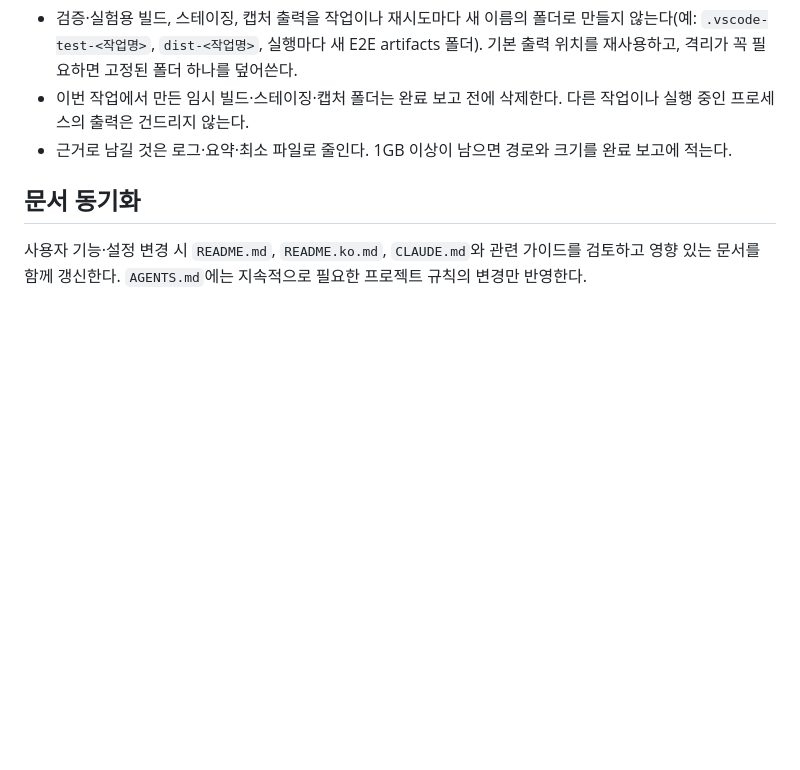
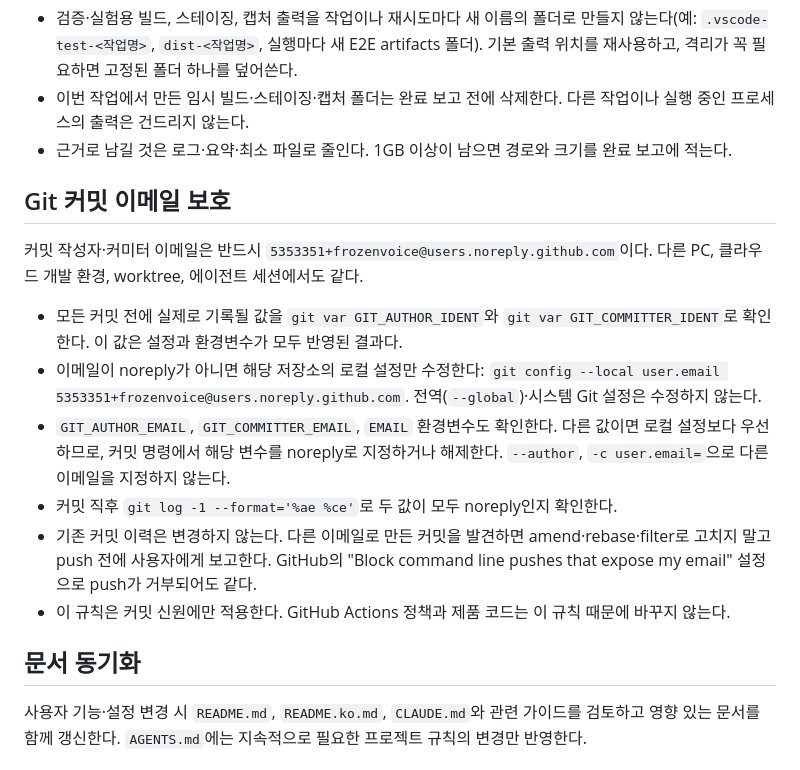
Before and after one commit to frozenvoice/tessra, a Markdown page: AGENTS.md, the part around the change. Drawn GitHub-style; blank space fills up the shorter version.

```diff
--- a/AGENTS.md
+++ b/AGENTS.md
@@ -71,6 +71,17 @@ VS Code 안에서 동작하는 offline-first HTTP/WebSocket API 클라이언트
 - 이번 작업에서 만든 임시 빌드·스테이징·캡처 폴더는 완료 보고 전에 삭제한다. 다른 작업이나 실행 중인 프로세스의 출력은 건드리지 않는다.
 - 근거로 남길 것은 로그·요약·최소 파일로 줄인다. 1GB 이상이 남으면 경로와 크기를 완료 보고에 적는다.
 
+## Git 커밋 이메일 보호
+
+커밋 작성자·커미터 이메일은 반드시 `5353351+frozenvoice@users.noreply.github.com`이다. 다른 PC, 클라우드 개발 환경, worktree, 에이전트 세션에서도 같다.
+
+- 모든 커밋 전에 실제로 기록될 값을 `git var GIT_AUTHOR_IDENT`와 `git var GIT_COMMITTER_IDENT`로 확인한다. 이 값은 설정과 환경변수가 모두 반영된 결과다.
+- 이메일이 noreply가 아니면 해당 저장소의 로컬 설정만 수정한다: `git config --local user.email 5353351+frozenvoice@users.noreply.github.com`. 전역(`--global`)·시스템 Git 설정은 수정하지 않는다.
+- `GIT_AUTHOR_EMAIL`, `GIT_COMMITTER_EMAIL`, `EMAIL` 환경변수도 확인한다. 다른 값이면 로컬 설정보다 우선하므로, 커밋 명령에서 해당 변수를 noreply로 지정하거나 해제한다. `--author`, `-c user.email=`으로 다른 이메일을 지정하지 않는다.
+- 커밋 직후 `git log -1 --format='%ae %ce'`로 두 값이 모두 noreply인지 확인한다.
+- 기존 커밋 이력은 변경하지 않는다. 다른 이메일로 만든 커밋을 발견하면 amend·rebase·filter로 고치지 말고 push 전에 사용자에게 보고한다. GitHub의 "Block command line pushes that expose my email" 설정으로 push가 거부되어도 같다.
+- 이 규칙은 커밋 신원에만 적용한다. GitHub Actions 정책과 제품 코드는 이 규칙 때문에 바꾸지 않는다.
+
 ## 문서 동기화
 
 사용자 기능·설정 변경 시 `README.md`, `README.ko.md`, `CLAUDE.md`와 관련 가이드를 검토하고 영향 있는 문서를 함께 갱신한다. `AGENTS.md`에는 지속적으로 필요한 프로젝트 규칙의 변경만 반영한다.
```
Also changed, not shown: CLAUDE.md (+8 -0 lines).
